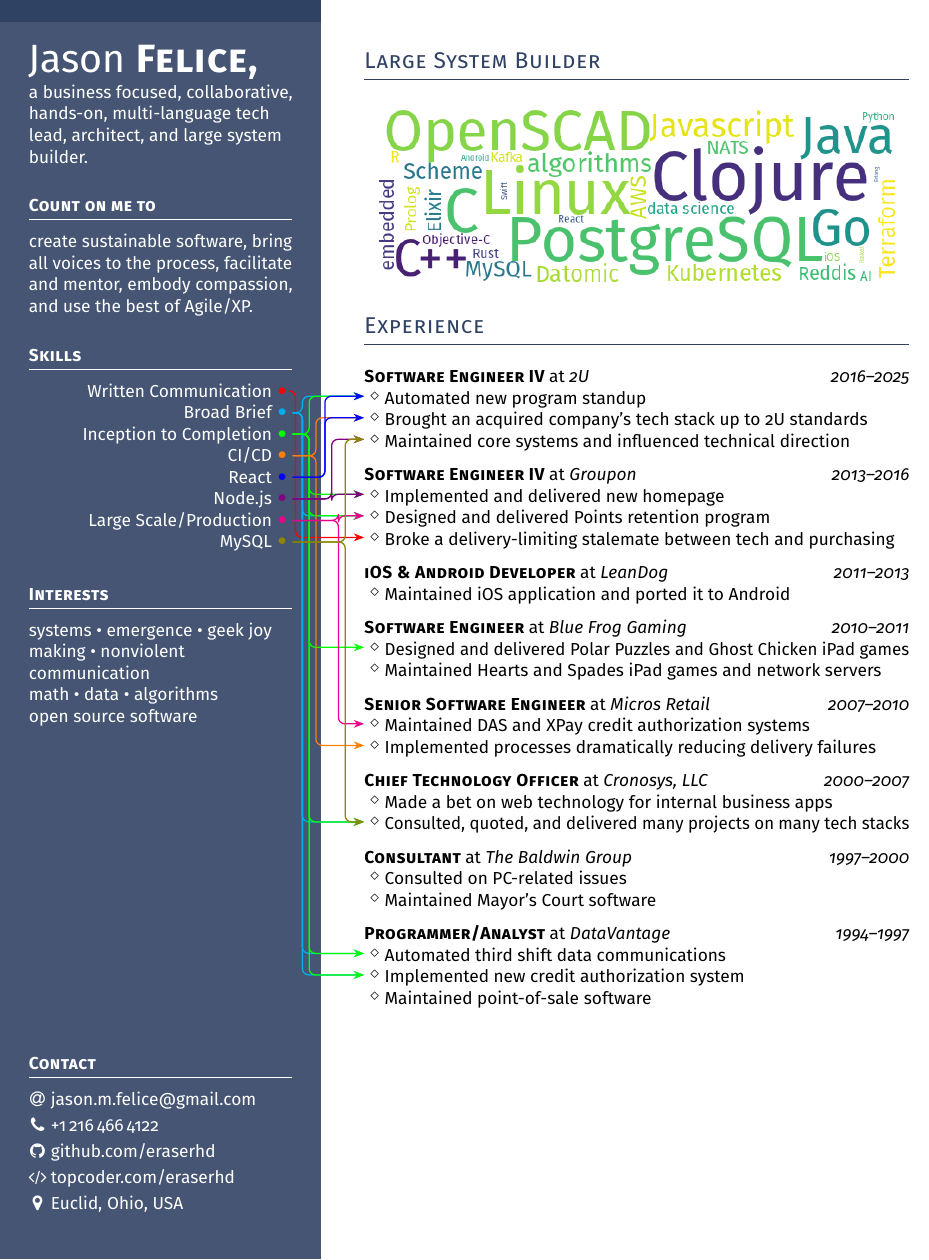
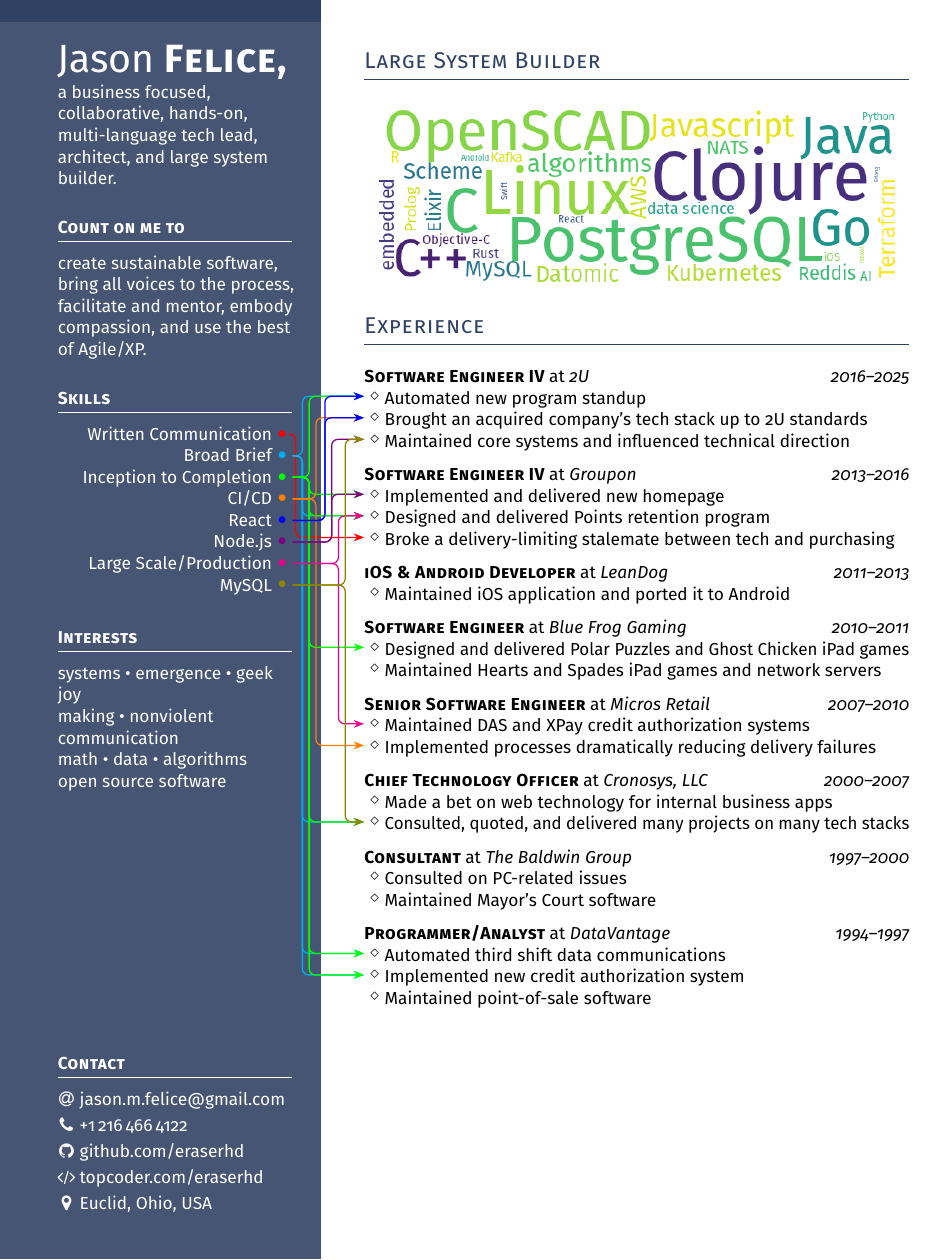
Before and after one commit to eraserhd/resume, a LaTeX CV (resume.tex): part of the page, cut so that both start at the same text. Compiled offline with pdfLaTeX.

Commit message:
Left margin

```diff
--- a/resume.tex
+++ b/resume.tex
@@ -82,8 +82,8 @@
 
 \vspace{-.25ex}% Eliminates the small gap
 \colorbox{cvblue!90}{\color{white}  %% LEFT BOX
-\kern0.09\textwidth\relax% Left margin provided explicitly
-\begin{minipage}[t][\dimexpr\textheight-5mm\relax][t]{0.82\textwidth}
+\kern0.18\textwidth\relax% Left margin provided explicitly
+\begin{minipage}[t][\dimexpr\textheight-5mm\relax][t]{0.73\textwidth}
 \raggedright
 \vspace*{2.5ex}
 
```
Also changed, not shown: resume.pdf.
